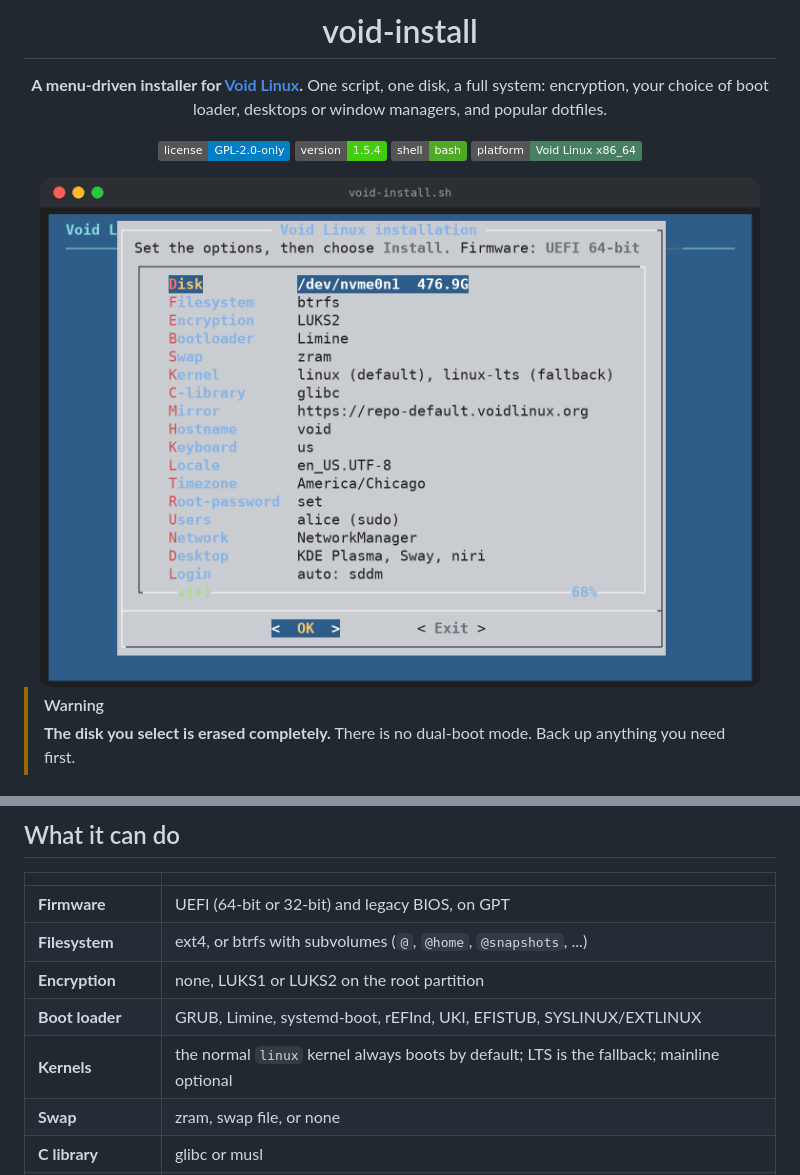
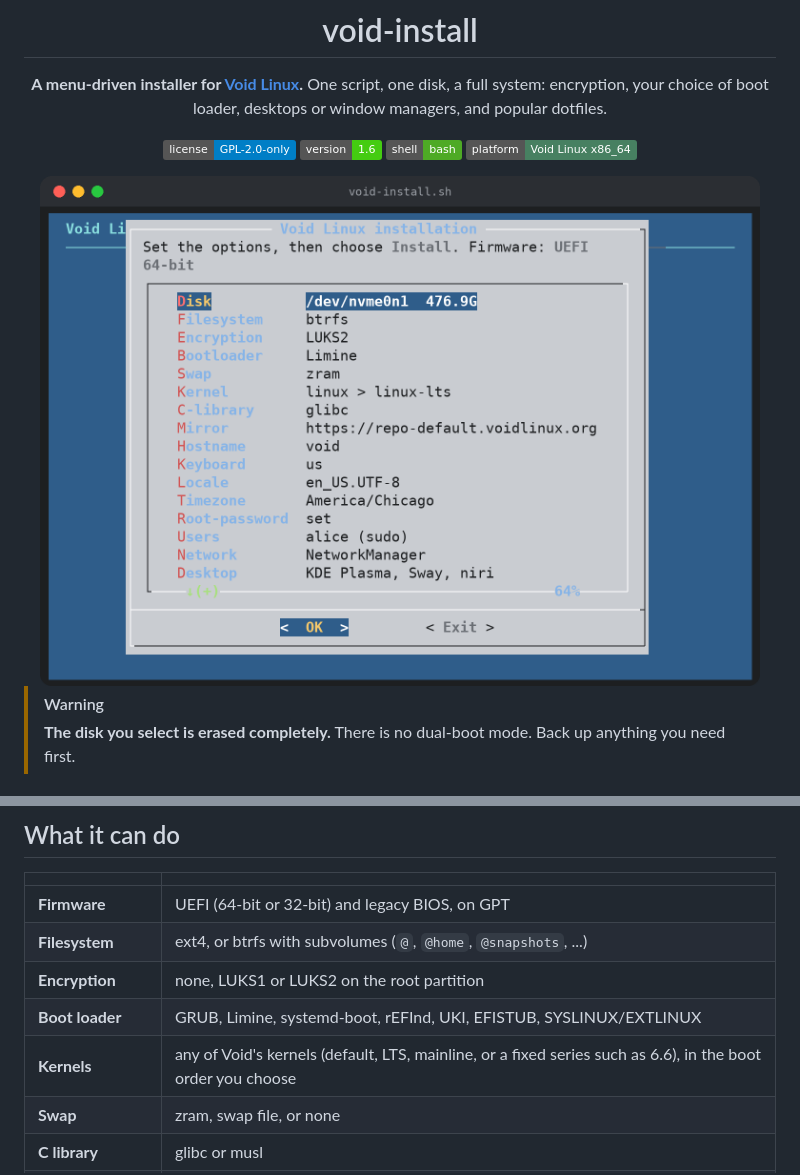
Before and after one commit to aranmi-git/void-install, a Markdown page: README.md, 2 parts joined by grey strips. GitHub-like rendering; pictures changed too: docs/screenshots/main-menu.png; badges without logos.

```diff
--- a/README.md
+++ b/README.md
@@ -7,7 +7,7 @@ One script, one disk, a full system: encryption, your choice of boot loader,
 desktops or window managers, and popular dotfiles.
 
 [![License: GPL v2](https://img.shields.io/badge/license-GPL--2.0--only-blue.svg)](LICENSE)
-![Version](https://img.shields.io/badge/version-1.5.4-brightgreen.svg)
+![Version](https://img.shields.io/badge/version-1.6-brightgreen.svg)
 ![Shell](https://img.shields.io/badge/shell-bash-4EAA25.svg?logo=gnubash&logoColor=white)
 ![Platform](https://img.shields.io/badge/platform-Void%20Linux%20x86__64-478061.svg)
 
@@ -43,7 +43,7 @@ The full guide is in the [manual (PDF)](docs/void-install-manual.pdf).
 | **Filesystem** | ext4, or btrfs with subvolumes (`@`, `@home`, `@snapshots`, ...) |
 | **Encryption** | none, LUKS1 or LUKS2 on the root partition |
 | **Boot loader** | GRUB, Limine, systemd-boot, rEFInd, UKI, EFISTUB, SYSLINUX/EXTLINUX |
-| **Kernels** | the normal `linux` kernel always boots by default; LTS is the fallback; mainline optional |
+| **Kernels** | any of Void's kernels (default, LTS, mainline, or a fixed series such as 6.6), in the boot order you choose |
 | **Swap** | zram, swap file, or none |
 | **C library** | glibc or musl |
 | **Desktops** | Xfce, KDE Plasma, GNOME, MATE, Cinnamon, LXQt, Budgie, LXDE, Enlightenment |
```
Also changed, not shown: other parts of README.md (+19 -4 lines), CHANGELOG.md (+27 -0 lines), docs/screenshots/boot-loader.png, docs/screenshots/kernels.png (added), 2 other files.
